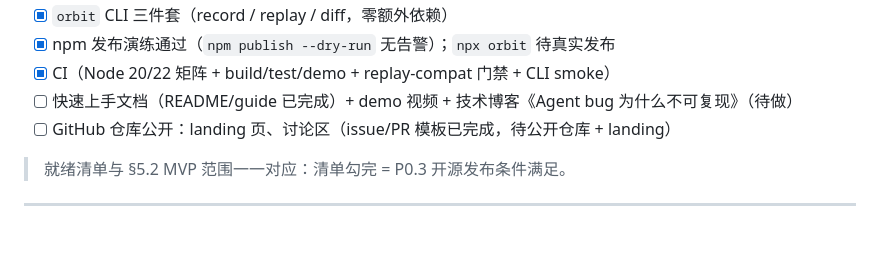
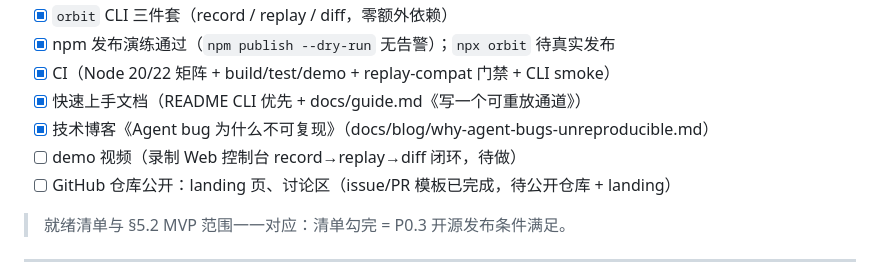
Before and after one commit to K1213213/Orbit-Runtime, a Markdown page: docs/PRODUCT_PLAN.md, the part around the change. Drawn GitHub-style; blank space fills up the shorter version.

```diff
--- a/docs/PRODUCT_PLAN.md
+++ b/docs/PRODUCT_PLAN.md
@@ -33,7 +33,9 @@
 - [x] `orbit` CLI 三件套（record / replay / diff，零额外依赖）
 - [x] npm 发布演练通过（`npm publish --dry-run` 无告警）；`npx orbit` 待真实发布
 - [x] CI（Node 20/22 矩阵 + build/test/demo + replay-compat 门禁 + CLI smoke）
-- [ ] 快速上手文档（README/guide 已完成）+ demo 视频 + 技术博客《Agent bug 为什么不可复现》（待做）
+- [x] 快速上手文档（README CLI 优先 + docs/guide.md《写一个可重放通道》）
+- [x] 技术博客《Agent bug 为什么不可复现》（docs/blog/why-agent-bugs-unreproducible.md）
+- [ ] demo 视频（录制 Web 控制台 record→replay→diff 闭环，待做）
 - [ ] GitHub 仓库公开：landing 页、讨论区（issue/PR 模板已完成，待公开仓库 + landing）
 
 > 就绪清单与 §5.2 MVP 范围一一对应：清单勾完 = P0.3 开源发布条件满足。
```
Also changed, not shown: docs/DEV_PLAN.md (+1 -1 lines), docs/blog/why-agent-bugs-unreproducible.md (added, +214 -0 lines).
